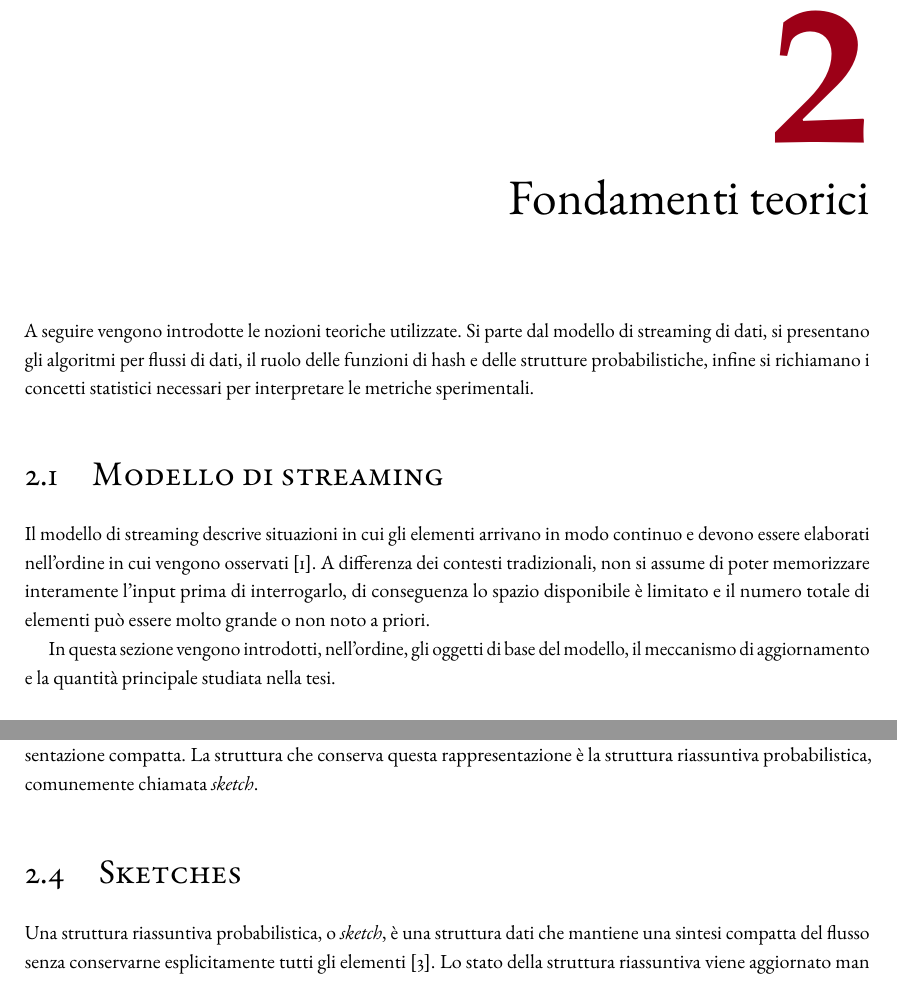
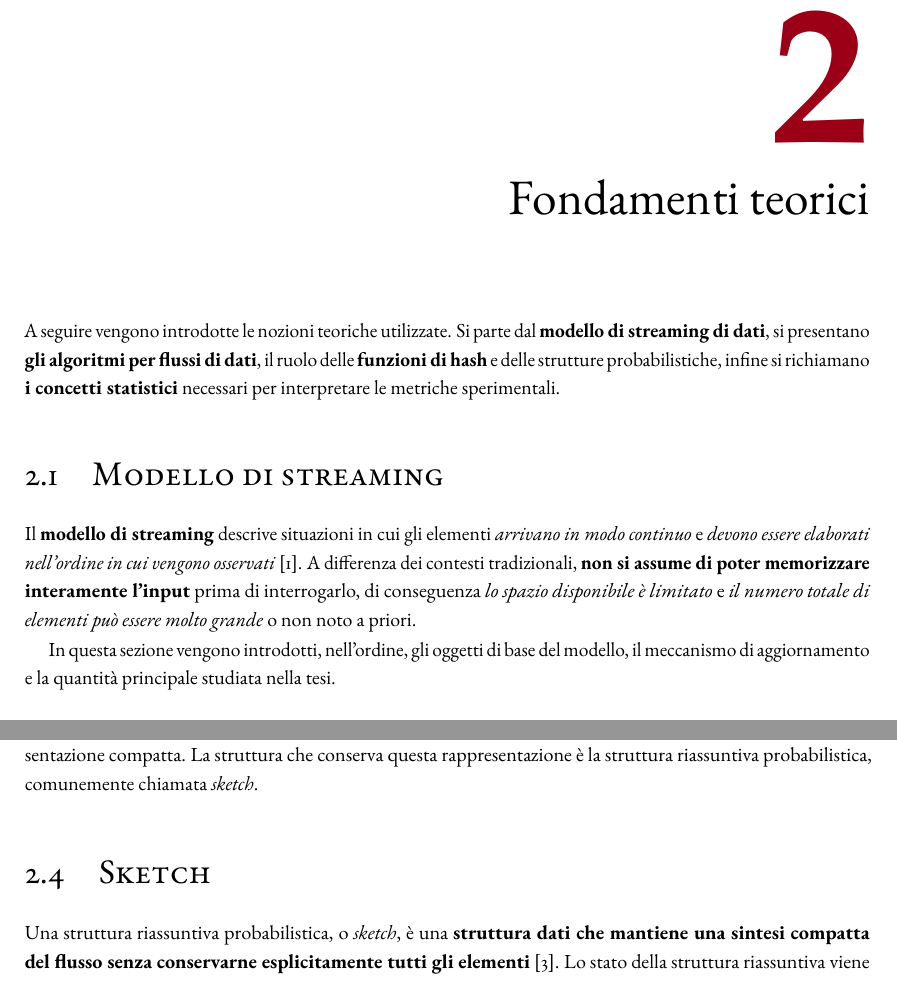
Before and after one commit to kr0bi/satp-cpp, a LaTeX thesis (thesis/dissertation.tex, which reads thesis/chapters/2-background.tex): two parts of pages 15 and 19 of 80, joined at a grey line, cut so that both start at the same text. Compiled offline with pdfLaTeX; a LaTeX package or settings file that is missing is left out.

Commit message:
da continuare dopo mergeable sketches

```diff
--- a/thesis/chapters/2-background.tex
+++ b/thesis/chapters/2-background.tex
@@ -3,16 +3,16 @@
 \chapter{Fondamenti teorici}
 \label{chp:background}
 A seguire vengono introdotte le nozioni teoriche utilizzate.
-Si parte dal modello di streaming di dati, si presentano gli algoritmi per flussi di dati,
-il ruolo delle funzioni di hash e delle strutture probabilistiche,
-infine si richiamano i concetti statistici necessari per interpretare le metriche sperimentali.
+Si parte dal \textbf{modello di streaming di dati}, si presentano \textbf{gli algoritmi per flussi di dati},
+il ruolo delle \textbf{funzioni di hash} e delle strutture probabilistiche,
+infine si richiamano \textbf{i concetti statistici} necessari per interpretare le metriche sperimentali.
 
 \section{Modello di streaming}
-Il modello di streaming descrive situazioni in cui gli elementi arrivano in modo continuo
-e devono essere elaborati nell'ordine in cui vengono osservati \cite{Leskovec_Rajaraman_Ullman_2014}.
-A differenza dei contesti tradizionali, non si assume di poter memorizzare interamente l'input
-prima di interrogarlo, di conseguenza lo spazio disponibile è limitato e il numero totale di elementi
-può essere molto grande o non noto a priori.
+Il \textbf{modello di streaming} descrive situazioni in cui gli elementi \textit{arrivano in modo continuo}
+e \textit{devono essere elaborati nell'ordine in cui vengono osservati} \cite{Leskovec_Rajaraman_Ullman_2014}.
+A differenza dei contesti tradizionali, \textbf{non si assume di poter memorizzare interamente l'input}
+prima di interrogarlo, di conseguenza \textit{lo spazio disponibile è limitato} e \textit{il numero totale di elementi
+può essere molto grande} o non noto a priori.
 
 In questa sezione vengono introdotti, nell'ordine, gli oggetti di base del modello,
 il meccanismo di aggiornamento e la quantità principale studiata nella tesi.
@@ -235,10 +235,10 @@ Le funzioni di hash forniscono quindi il meccanismo con cui gli algoritmi trasfo
 in una rappresentazione compatta. La struttura che conserva questa rappresentazione
 è la struttura riassuntiva probabilistica, comunemente chiamata \emph{sketch}.
 
-\section{Sketches}
+\section{Sketch}
 \label{sec:sketch}
-Una struttura riassuntiva probabilistica, o \emph{sketch}, è una struttura dati che mantiene
-una sintesi compatta del flusso senza conservarne esplicitamente tutti gli elementi \cite{Cormode_2017}.
+Una struttura riassuntiva probabilistica, o \emph{sketch}, è una \textbf{struttura dati che mantiene
+una sintesi compatta del flusso senza conservarne esplicitamente tutti gli elementi} \cite{Cormode_2017}.
 Lo stato della struttura riassuntiva viene aggiornato man mano che arrivano nuovi dati ed è poi interrogato
 per ottenere una stima della quantità d'interesse.
 
```
Also changed, not shown: thesis/chapters/2-background.tex (18 more changed lines).
